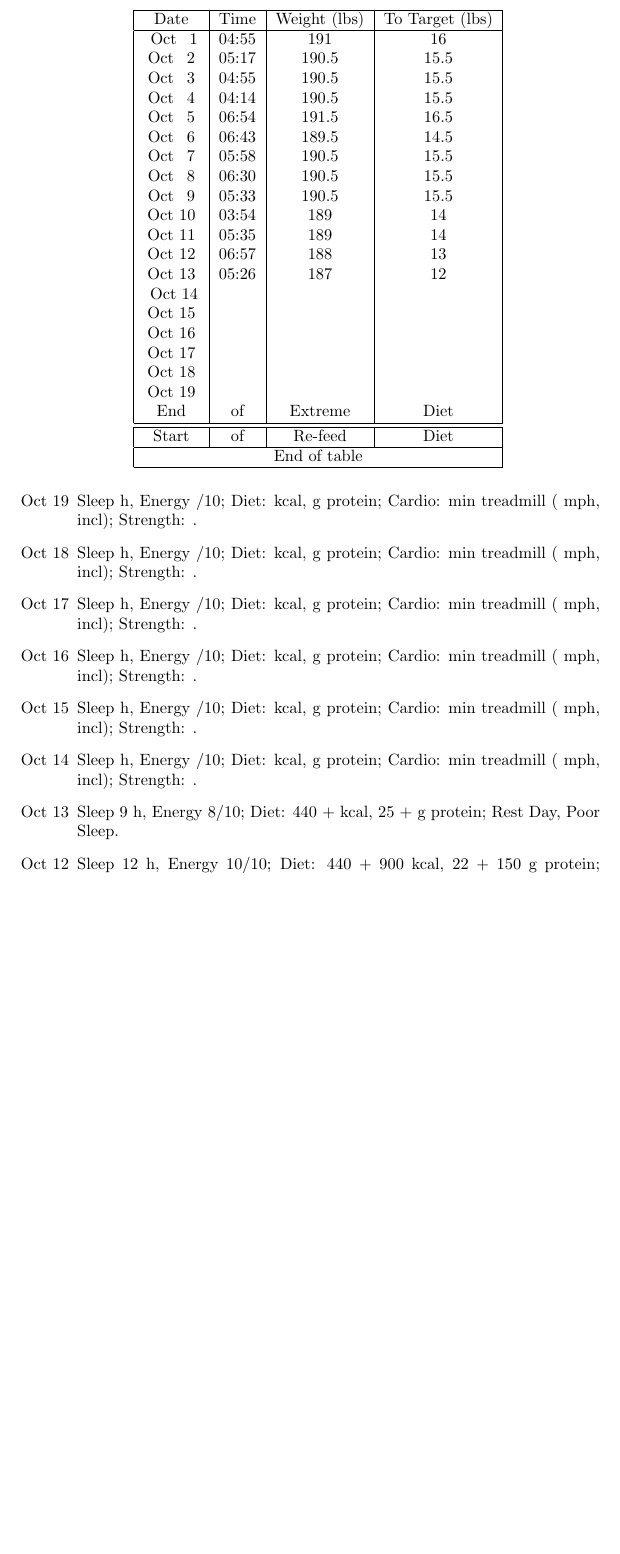
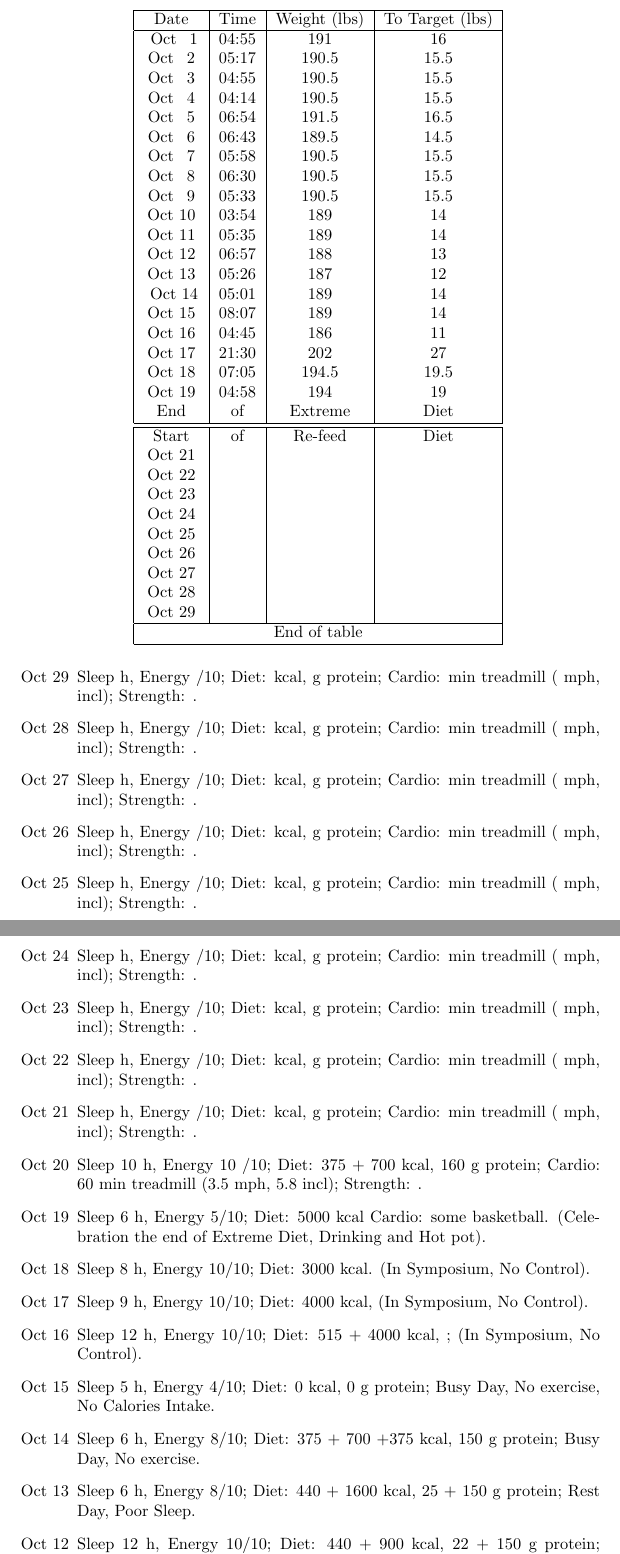
Before and after one commit to InTerLudE7/weight-tracker, a LaTeX paper (main.tex): part of page 4 of 17 before the commit and two parts of pages 4 and 5 of 18 after it, the two joined at a grey line, cut so that both start at the same text, the shorter picture padded with empty space. Compiled offline with pdfLaTeX.

Commit message:
Weekly On Trac Oct 20: Although Extreme Diet Stop. Keep working on a Healthy Balance

```diff
--- a/main.tex
+++ b/main.tex
@@ -9,7 +9,7 @@
 
 \title{Body Weight Track}
 \author{Xin Yang}
-\date{Summer 2025}
+\date{July 11, 2025 - \today}
 
 \begin{document}
 
@@ -56,26 +56,45 @@ Date & Time & Weight (lbs) & To Target (lbs) \\
 \input{tables/202508}
 \input{tables/202509}
 \input{tables/202510}
-Oct 14 & & & \\
-Oct 15 & & & \\
-Oct 16 & & & \\
-Oct 17 & & & \\
-Oct 18 & & & \\
-Oct 19 & & & \\
+Oct 14 & 05:01 & 189 & 14 \\
+Oct 15 & 08:07 & 189 & 14 \\
+Oct 16 & 04:45 & 186 & 11 \\
+Oct 17 & 21:30 & 202 & 27 \\
+Oct 18 & 07:05 & 194.5 & 19.5 \\
+Oct 19 & 04:58 & 194 & 19 \\
 End & of & Extreme & Diet \\
 \hline
 \hline
 Start & of & Re-feed & Diet \\
+Oct 21 & & & \\
+Oct 22 & & & \\
+Oct 23 & & & \\
+Oct 24 & & & \\
+Oct 25 & & & \\
+Oct 26 & & & \\
+Oct 27 & & & \\
+Oct 28 & & & \\
+Oct 29 & & & \\
 \end{longtable}
 
 \begin{itemize}
-\item [Oct 19] Sleep h, Energy /10; Diet: kcal, g protein; Cardio:  min treadmill ( mph, incl); Strength: .
-\item [Oct 18] Sleep h, Energy /10; Diet: kcal, g protein; Cardio:  min treadmill ( mph, incl); Strength: .
-\item [Oct 17] Sleep h, Energy /10; Diet: kcal, g protein; Cardio:  min treadmill ( mph, incl); Strength: .
-\item [Oct 16] Sleep h, Energy /10; Diet: kcal, g protein; Cardio:  min treadmill ( mph, incl); Strength: .
-\item [Oct 15] Sleep h, Energy /10; Diet: kcal, g protein; Cardio:  min treadmill ( mph, incl); Strength: .
-\item [Oct 14] Sleep h, Energy /10; Diet: kcal, g protein; Cardio:  min treadmill ( mph, incl); Strength: .
-\item [Oct 13] Sleep 9 h, Energy 8/10; Diet: 440 +  kcal, 25 + g protein; Rest Day, Poor Sleep.
+\item [Oct 29] Sleep h, Energy /10; Diet: kcal, g protein; Cardio:  min treadmill ( mph, incl); Strength: .
+\item [Oct 28] Sleep h, Energy /10; Diet: kcal, g protein; Cardio:  min treadmill ( mph, incl); Strength: .
+\item [Oct 27] Sleep h, Energy /10; Diet: kcal, g protein; Cardio:  min treadmill ( mph, incl); Strength: .
+\item [Oct 26] Sleep h, Energy /10; Diet: kcal, g protein; Cardio:  min treadmill ( mph, incl); Strength: .
+\item [Oct 25] Sleep h, Energy /10; Diet: kcal, g protein; Cardio:  min treadmill ( mph, incl); Strength: .
+\item [Oct 24] Sleep h, Energy /10; Diet: kcal, g protein; Cardio:  min treadmill ( mph, incl); Strength: .
+\item [Oct 23] Sleep h, Energy /10; Diet: kcal, g protein; Cardio:  min treadmill ( mph, incl); Strength: .
+\item [Oct 22] Sleep h, Energy /10; Diet: kcal, g protein; Cardio:  min treadmill ( mph, incl); Strength: .
+\item [Oct 21] Sleep h, Energy /10; Diet: kcal, g protein; Cardio:  min treadmill ( mph, incl); Strength: .
+\item [Oct 20] Sleep 10 h, Energy 10 /10; Diet: 375 + 700 kcal, 160 g protein; Cardio: 60 min treadmill (3.5 mph, 5.8 incl); Strength: .
+\item [Oct 19] Sleep 6 h, Energy 5/10; Diet: 5000 kcal Cardio: some basketball. (Celebration the end of Extreme Diet, Drinking and Hot pot).
+\item [Oct 18] Sleep 8 h, Energy 10/10; Diet: 3000 kcal. (In Symposium, No Control).
+\item [Oct 17] Sleep 9 h, Energy 10/10; Diet: 4000 kcal, (In Symposium, No Control).
+\item [Oct 16] Sleep 12 h, Energy 10/10; Diet: 515 + 4000 kcal, ; (In Symposium, No Control).
+\item [Oct 15] Sleep 5 h, Energy 4/10; Diet: 0 kcal, 0 g protein; Busy Day, No exercise, No Calories Intake.
+\item [Oct 14] Sleep 6 h, Energy 8/10; Diet: 375 + 700 +375 kcal, 150 g protein; Busy Day, No exercise.
+\item [Oct 13] Sleep 6 h, Energy 8/10; Diet: 440 + 1600 kcal, 25 + 150 g protein; Rest Day, Poor Sleep.
 
 \input{itemize/202510}
 \input{itemize/202509}
```
Also changed, not shown: subsec/03QA.tex (+4 -0 lines), main.pdf.
